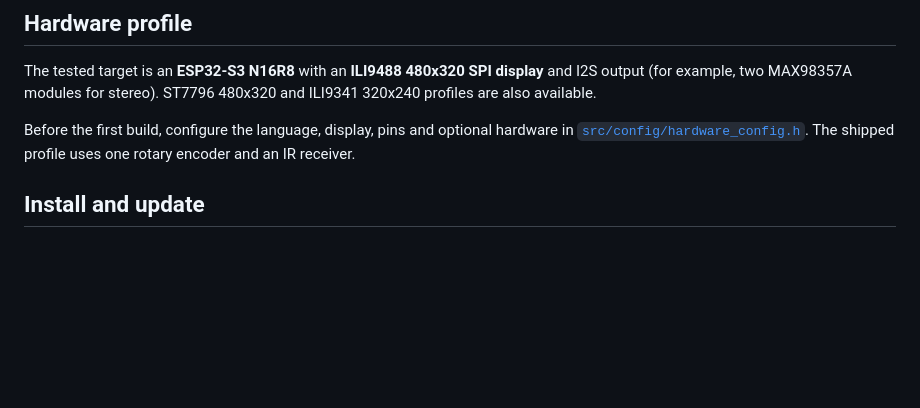
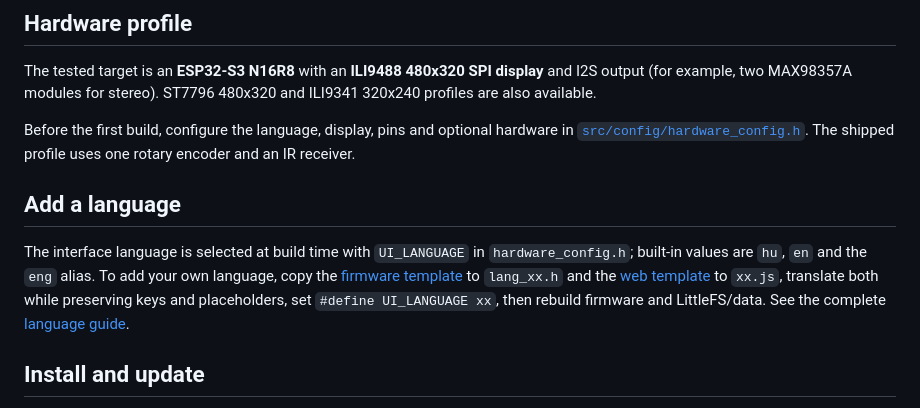
Before and after one commit to zsocasog/simpleradio, a Markdown page: README.md, the part around the change. Rendered like a GitHub page; blank space fills up the shorter version.

```diff
--- a/README.md
+++ b/README.md
@@ -22,6 +22,10 @@
 The tested target is an **ESP32-S3 N16R8** with an **ILI9488 480x320 SPI display** and I2S output (for example, two MAX98357A modules for stereo). ST7796 480x320 and ILI9341 320x240 profiles are also available.
 
 Before the first build, configure the language, display, pins and optional hardware in [`src/config/hardware_config.h`](src/config/hardware_config.h). The shipped profile uses one rotary encoder and an IR receiver.
+
+## Add a language
+
+The interface language is selected at build time with `UI_LANGUAGE` in `hardware_config.h`; built-in values are `hu`, `en` and the `eng` alias. To add your own language, copy the [firmware template](src/i18n/lang_template.h) to `lang_xx.h` and the [web template](data/i18n/template.js) to `xx.js`, translate both while preserving keys and placeholders, set `#define UI_LANGUAGE xx`, then rebuild firmware and LittleFS/data. See the complete [language guide](data/i18n/README.md).
 
 ## Install and update
 
```
Also changed, not shown: README.hu.md (+4 -0 lines).
